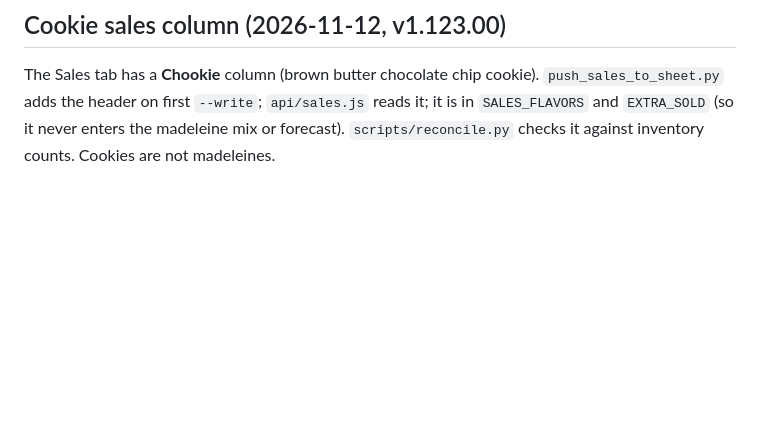
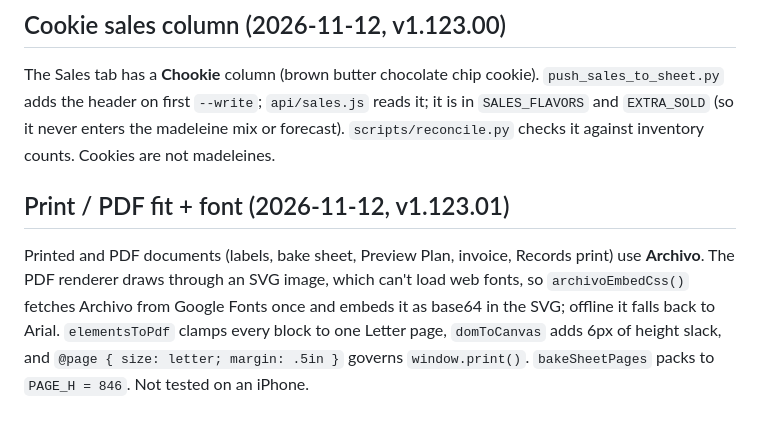
Before and after one commit to yooandrewh/data-entry-app, a Markdown page: CLAUDE.md, the part around the change. GitHub-like rendering; blank space fills up the shorter version.

Commit message:
CLAUDE.md: print/PDF fit + Archivo note
Co-Authored-By: Claude Sonnet 5.5 <noreply@anthropic.com>

```diff
--- a/CLAUDE.md
+++ b/CLAUDE.md
@@ -541,3 +541,7 @@ Home has an **Entry** button (opens the same popup as Data's + Entry); the *This
 ## Cookie sales column (2026-11-12, v1.123.00)
 
 The Sales tab has a **Chookie** column (brown butter chocolate chip cookie). `push_sales_to_sheet.py` adds the header on first `--write`; `api/sales.js` reads it; it is in `SALES_FLAVORS` and `EXTRA_SOLD` (so it never enters the madeleine mix or forecast). `scripts/reconcile.py` checks it against inventory counts. Cookies are not madeleines.
+
+## Print / PDF fit + font (2026-11-12, v1.123.01)
+
+Printed and PDF documents (labels, bake sheet, Preview Plan, invoice, Records print) use **Archivo**. The PDF renderer draws through an SVG image, which can't load web fonts, so `archivoEmbedCss()` fetches Archivo from Google Fonts once and embeds it as base64 in the SVG; offline it falls back to Arial. `elementsToPdf` clamps every block to one Letter page, `domToCanvas` adds 6px of height slack, and `@page { size: letter; margin: .5in }` governs `window.print()`. `bakeSheetPages` packs to `PAGE_H = 846`. Not tested on an iPhone.
```
